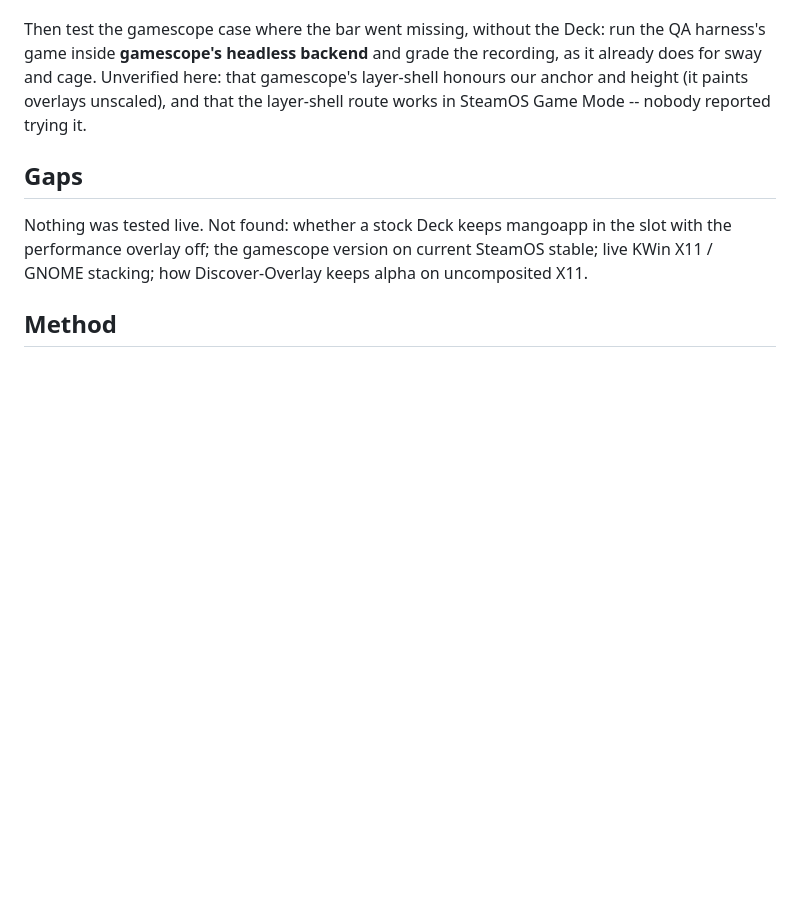
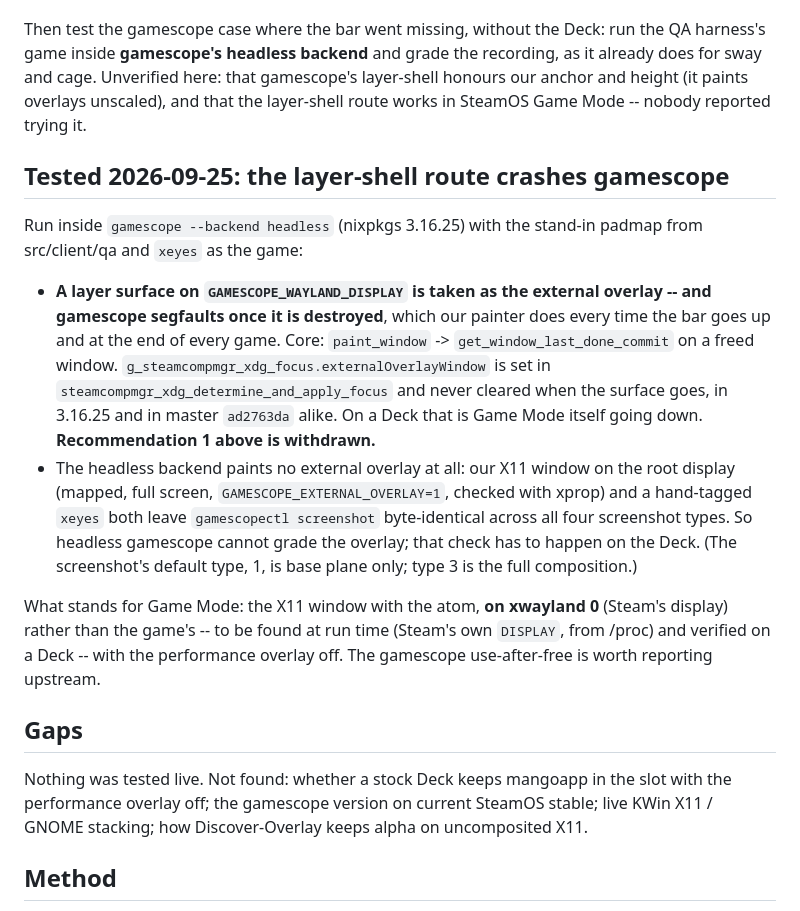
Before and after one commit to dscrawford/GamesOnTheGo, a Markdown page: docs/overlay-research.md, the part around the change. GitHub-like rendering; blank space fills up the shorter version.

Commit message:
docs: a layer surface as gamescope's overlay crashes gamescope when it goes
Tried in headless gamescope 3.16.25: gamescope takes the layer surface as
its external overlay, keeps the pointer after the surface is destroyed, and
segfaults painting it -- every time the bar would go up, on a Deck the whole
Game Mode session. The route the research recommended is withdrawn. The
headless backend also paints no external overlay at all, so it cannot grade
the bar; the Deck has to.

Co-Authored-By: Claude Opus 5.5 (1M context) <noreply@anthropic.com>

```diff
--- a/docs/overlay-research.md
+++ b/docs/overlay-research.md
@@ -106,6 +106,31 @@ recording, as it already does for sway and cage. Unverified here: that gamescope
 layer-shell honours our anchor and height (it paints overlays unscaled), and that
 the layer-shell route works in SteamOS Game Mode -- nobody reported trying it.
 
+## Tested 2026-09-25: the layer-shell route crashes gamescope
+
+Run inside `gamescope --backend headless` (nixpkgs 3.16.25) with the stand-in
+padmap from src/client/qa and `xeyes` as the game:
+
+- **A layer surface on `GAMESCOPE_WAYLAND_DISPLAY` is taken as the external
+  overlay -- and gamescope segfaults once it is destroyed**, which our painter
+  does every time the bar goes up and at the end of every game. Core:
+  `paint_window` -> `get_window_last_done_commit` on a freed window.
+  `g_steamcompmgr_xdg_focus.externalOverlayWindow` is set in
+  `steamcompmgr_xdg_determine_and_apply_focus` and never cleared when the
+  surface goes, in 3.16.25 and in master `ad2763da` alike. On a Deck that is
+  Game Mode itself going down. **Recommendation 1 above is withdrawn.**
+- The headless backend paints no external overlay at all: our X11 window on the
+  root display (mapped, full screen, `GAMESCOPE_EXTERNAL_OVERLAY=1`, checked
+  with xprop) and a hand-tagged `xeyes` both leave `gamescopectl screenshot`
+  byte-identical across all four screenshot types. So headless gamescope cannot
+  grade the overlay; that check has to happen on the Deck. (The screenshot's
+  default type, 1, is base plane only; type 3 is the full composition.)
+
+What stands for Game Mode: the X11 window with the atom, **on xwayland 0**
+(Steam's display) rather than the game's -- to be found at run time (Steam's
+own `DISPLAY`, from /proc) and verified on a Deck -- with the performance
+overlay off. The gamescope use-after-free is worth reporting upstream.
+
 ## Gaps
 
 Nothing was tested live. Not found: whether a stock Deck keeps mangoapp in the slot
```
